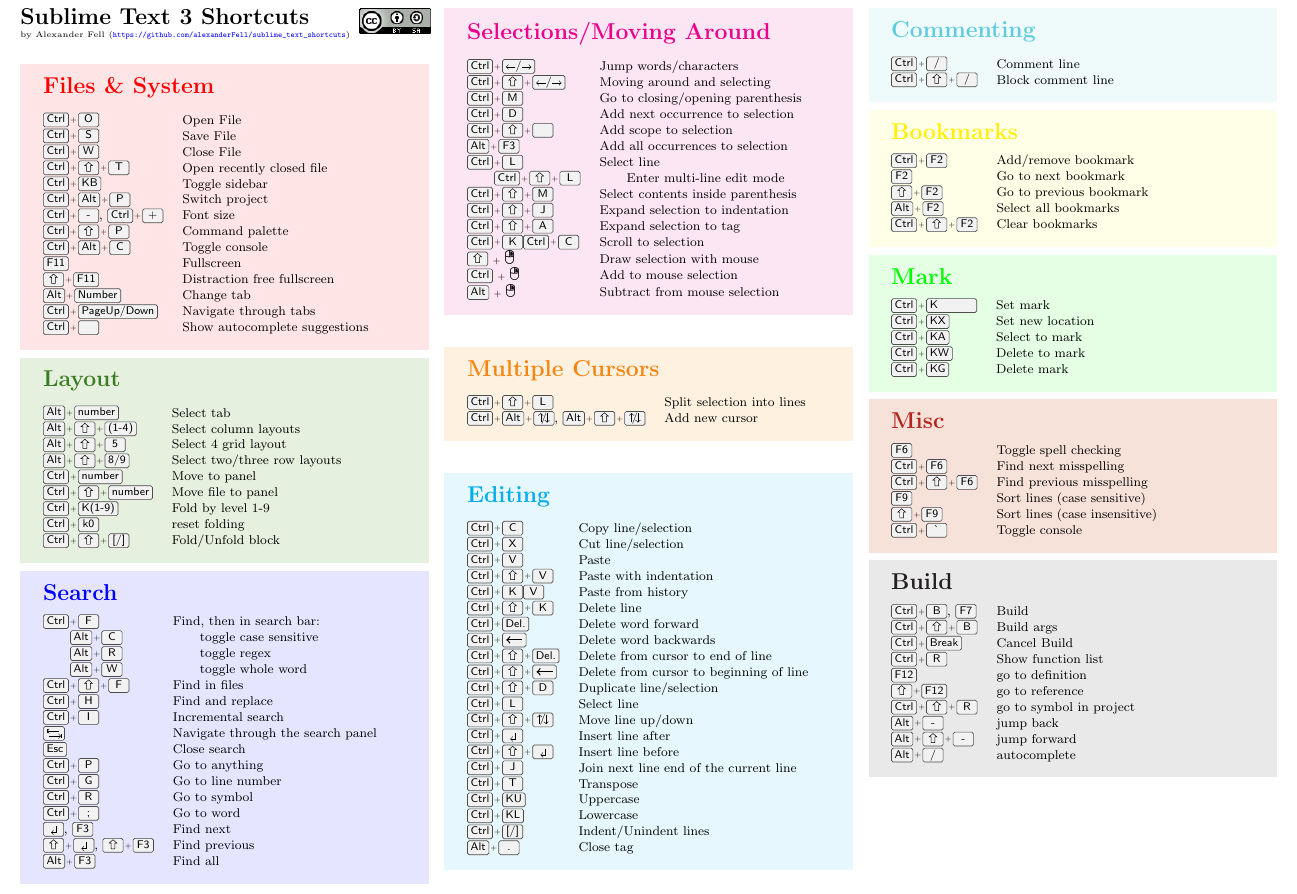
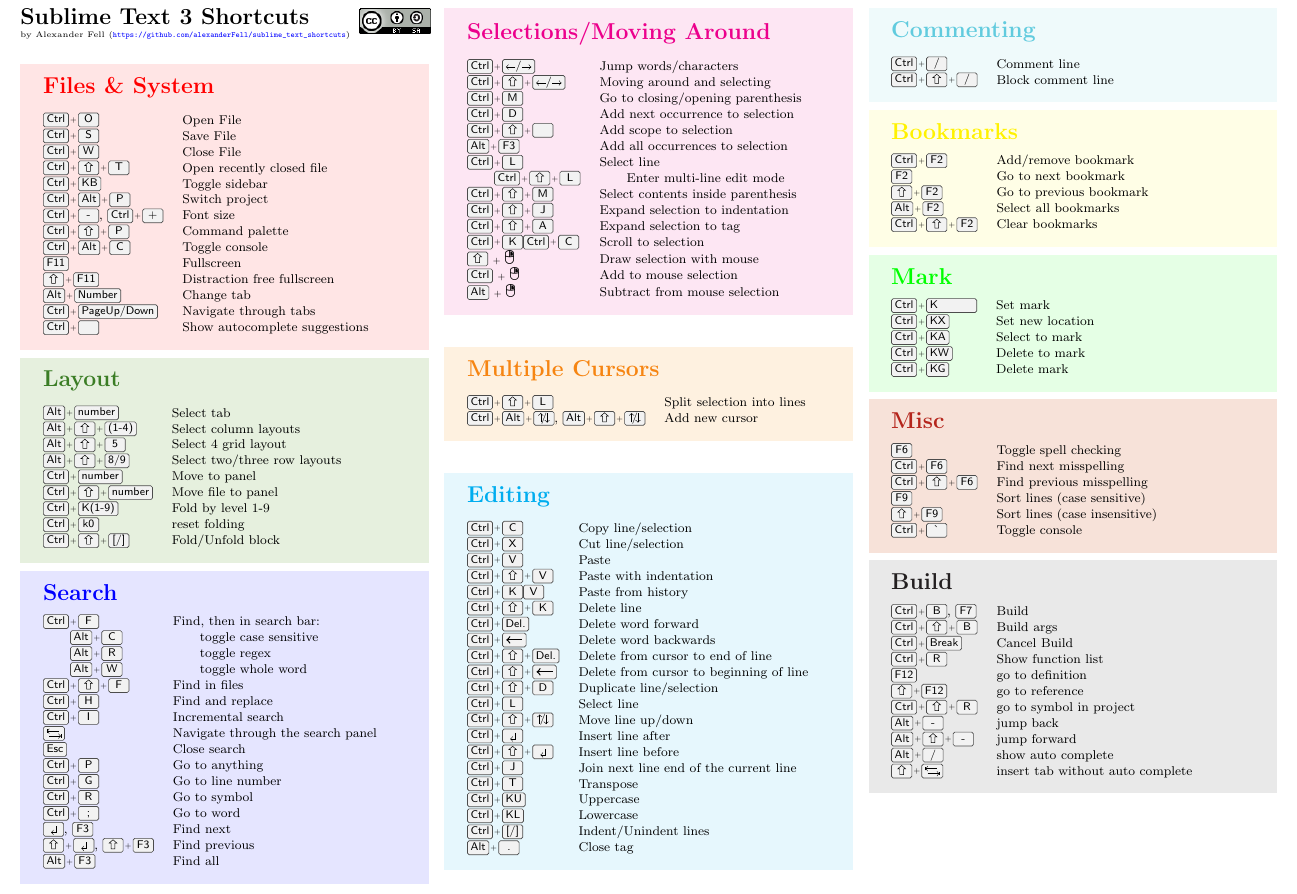
Before and after one commit to alexanderFell/sublime_text_shortcuts, a LaTeX document (sublime_shortcuts.tex): part of the page, cut so that both start at the same text. Compiled offline with pdfLaTeX.

Commit message:
Added shortcut for inserting tabs right after a keyword that is autocompleted. Otherwise Sublime toggles through autocomplete suggestions; removing trailing white space

```diff
--- a/sublime_shortcuts.tex
+++ b/sublime_shortcuts.tex
@@ -223,7 +223,8 @@
 		\keys{\ctrl + \shift + R}								& go to symbol in project\\
 		\keys{\Alt + -}											& jump back\\
 		\keys{\Alt + \shift + -}								& jump forward\\
-		\keys{\Alt + /}											& autocomplete\\
+		\keys{\Alt + /}											& show auto complete\\
+		\keys{\shift + \tab}									& insert tab without auto complete\\
 	\end{tabular}
 \end{tcolorbox}
 
```
